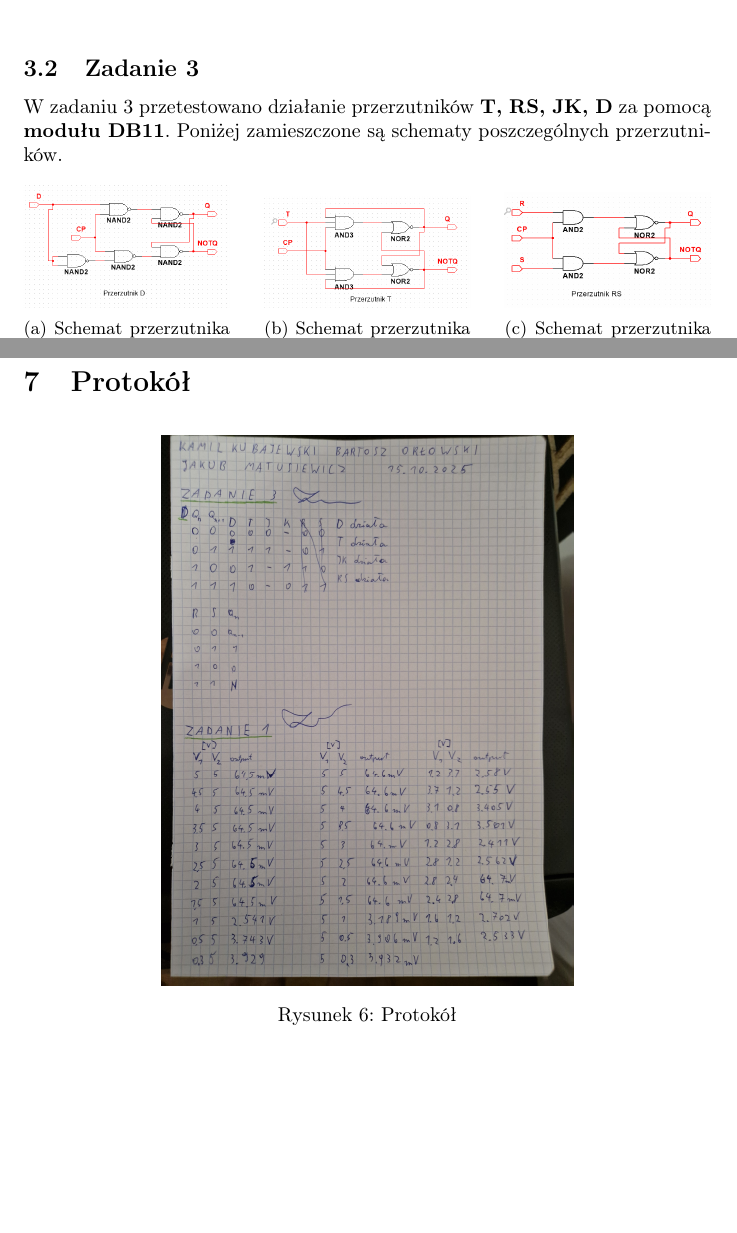
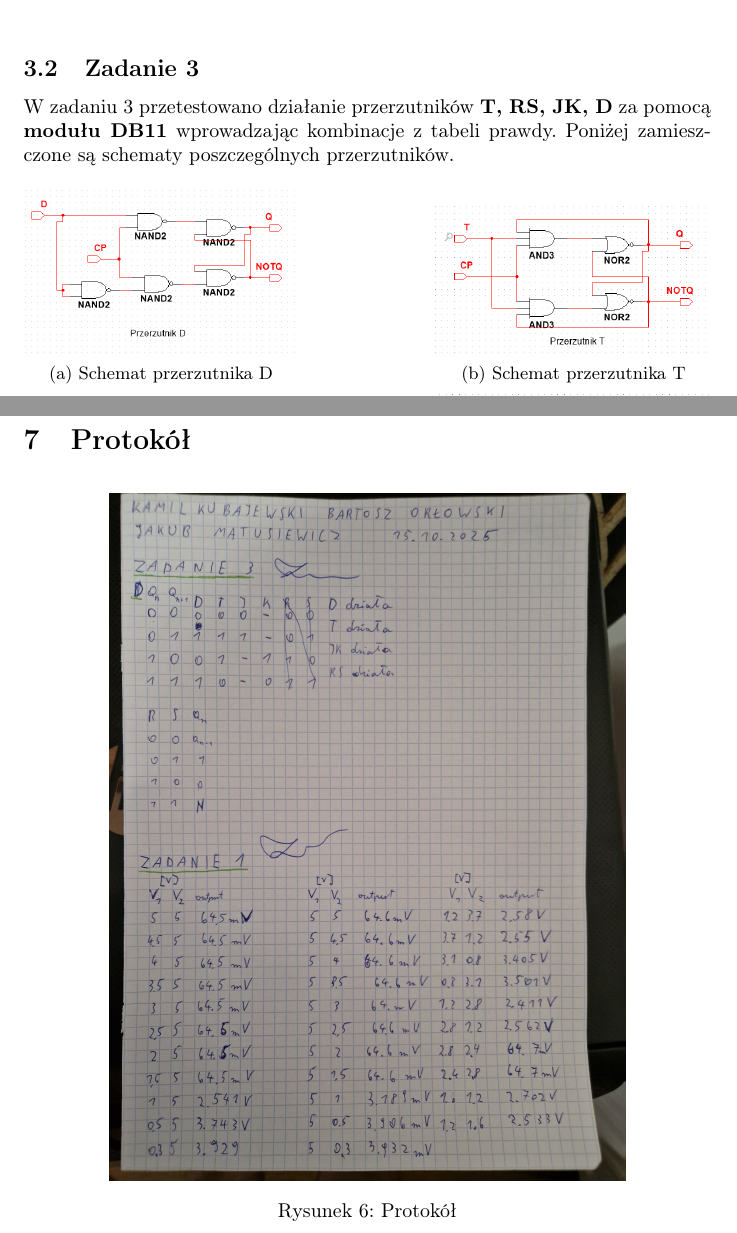
Before and after one commit to kamilekbeznosa/SprawkoMSC, a LaTeX document (Cw2/Cw2KubajewskiOrłowskiMatusiewicz.tex): two parts of pages 7 and 10 of 10, joined at a grey line, cut so that both start at the same text, the shorter picture padded with empty space. Compiled offline with pdfLaTeX.

Commit message:
Ostatnie poprawki

```diff
--- a/Cw2/Cw2KubajewskiOrłowskiMatusiewicz.tex
+++ b/Cw2/Cw2KubajewskiOrłowskiMatusiewicz.tex
@@ -250,20 +250,19 @@ Do przetestowania i dokonania pomiarów użyto \textbf{modułu DB26} do którego
 \end{figure}
 
 \subsection{Zadanie 3}
-W zadaniu 3 przetestowano działanie przerzutników \textbf{T, RS, JK, D} za pomocą \textbf{modułu DB11}. Poniżej zamieszczone są schematy poszczególnych przerzutników.
+W zadaniu 3 przetestowano działanie przerzutników \textbf{T, RS, JK, D} za pomocą \textbf{modułu DB11} wprowadzając kombinacje z tabeli prawdy. Poniżej zamieszczone są schematy poszczególnych przerzutników.
 
 \begin{figure}[h]
     \centering
-    \begin{subfigure}[t]{0.3\textwidth}
+    \begin{subfigure}[t]{0.4\textwidth}
         \centering
         \includegraphics[width=\textwidth]{D.png}
         \caption{Schemat przerzutnika D}
     \end{subfigure}
     \hfill
-    \begin{subfigure}[t]{0.3\textwidth}
+    \begin{subfigure}[t]{0.4\textwidth}
         \centering
         \includegraphics[width=\textwidth]{T.png}
         \caption{Schemat przerzutnika T}
     \end{subfigure}
     \hfill
-    \begin{subfigure}[t]{0.3\textwidth}
@@ -340,7 +340,7 @@ W zadaniu trzecim zaobserwowano rzeczywiste działanie przerzutników. Pozwolił
 
 \begin{figure}[h]
     \centering
-    \includegraphics[width=0.8\textwidth, angle=-90]{protokol.JPG}
+    \includegraphics[width=1\textwidth, angle=-90]{protokol.JPG}
     \caption{Protokół}
     \label{fig:moj_obrazek}
 \end{figure}
```
Also changed, not shown: Cw2/Cw2KubajewskiOrłowskiMatusiewicz.tex (5 more changed lines), 4 other files.
